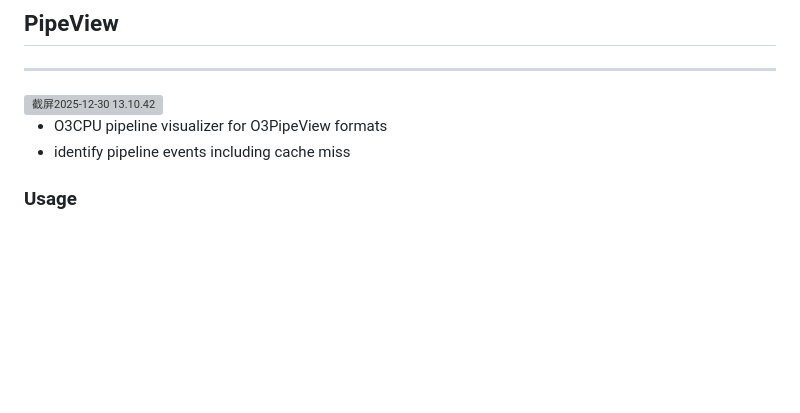
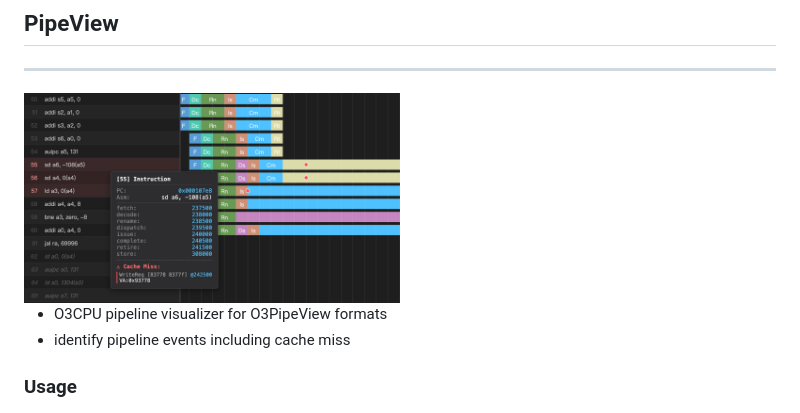
Before and after one commit to NekoThm/PipeView, a Markdown page: README.md, the part around the change. Rendered like a GitHub page; pictures changed too: images/PipeView.png (added); blank space fills up the shorter version; grey boxes are pictures that could not be loaded.

Commit message:
add pic

```diff
--- a/README.md
+++ b/README.md
@@ -2,7 +2,7 @@
 
 ---
 
-<img src="/Users/linziqing/Downloads/截屏2025-12-30 13.10.42.png" alt="截屏2025-12-30 13.10.42" style="zoom:33%;" />
+<img src="images/PipeView.png" alt="PipeView" width="50%" />
 
 * O3CPU pipeline visualizer for O3PipeView formats
 * identify pipeline events including cache miss
```
